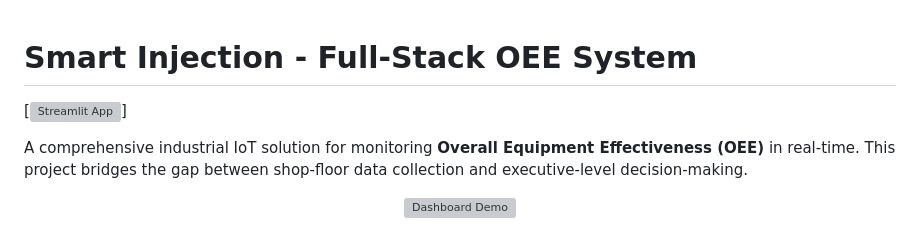
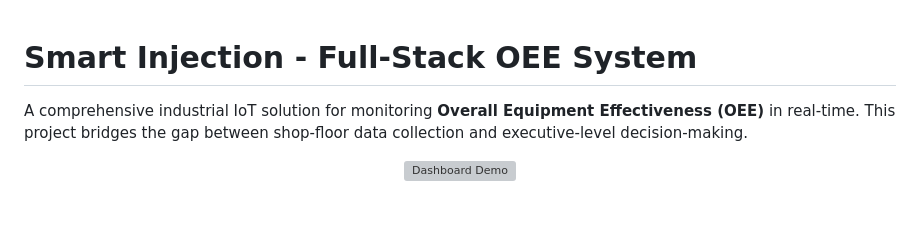
Before and after one commit to ricardoserenatojr/smart_injection_oee, a Markdown page: README.md, the part around the change. Rendered like a GitHub page; blank space fills up the shorter version; grey boxes are pictures that could not be loaded.

```diff
--- a/README.md
+++ b/README.md
@@ -1,6 +1,4 @@
 # Smart Injection - Full-Stack OEE System
-
-[![Streamlit App](https://oee-dashboard-iqk9lse8jpgyrp5eey8rqq.streamlit.app/)]
 
 A comprehensive industrial IoT solution for monitoring **Overall Equipment Effectiveness (OEE)** in real-time. This project bridges the gap between shop-floor data collection and executive-level decision-making.
 
```
